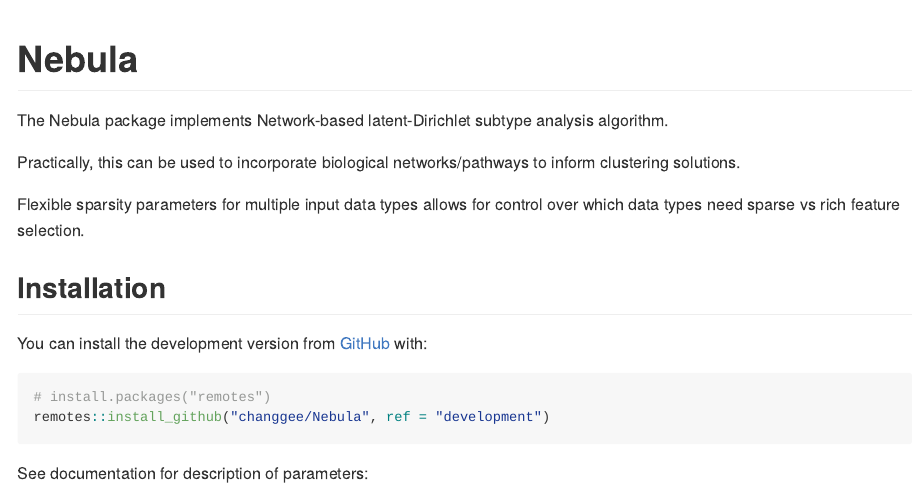
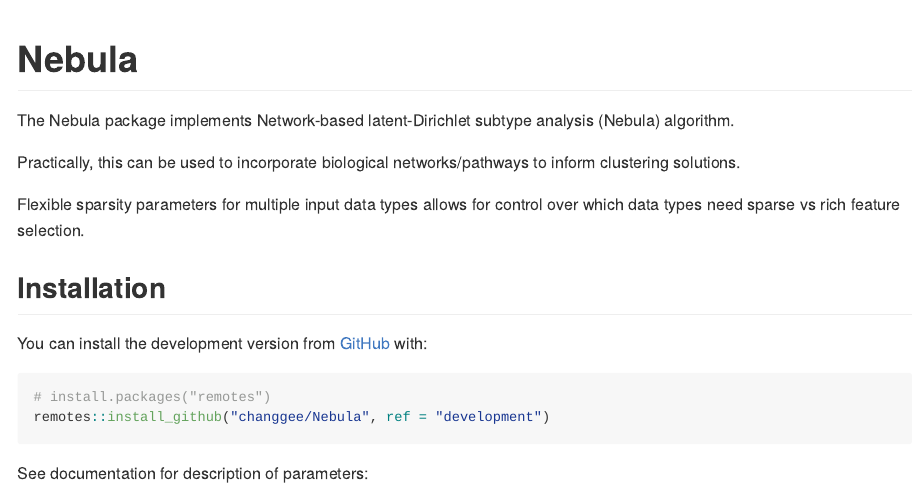
Before and after one commit to nebula-group/nebula, an R Markdown document (README.Rmd): the page in a window 1100 px wide, from its top. Rendered offline with R 4.5, knitr and Pandoc, with nearby package versions.

Commit message:
Testing due to commit error

```diff
--- a/README.Rmd
+++ b/README.Rmd
@@ -17,7 +17,7 @@
 <!-- badges: start -->
 <!-- badges: end -->
 
-The Nebula package implements Network-based latent-Dirichlet subtype analysis algorithm.
+The Nebula package implements Network-based latent-Dirichlet subtype analysis (Nebula) algorithm.
 
 Practically, this can be used to incorporate biological networks/pathways to inform clustering solutions.
 
```
Also changed, not shown: README.md.
